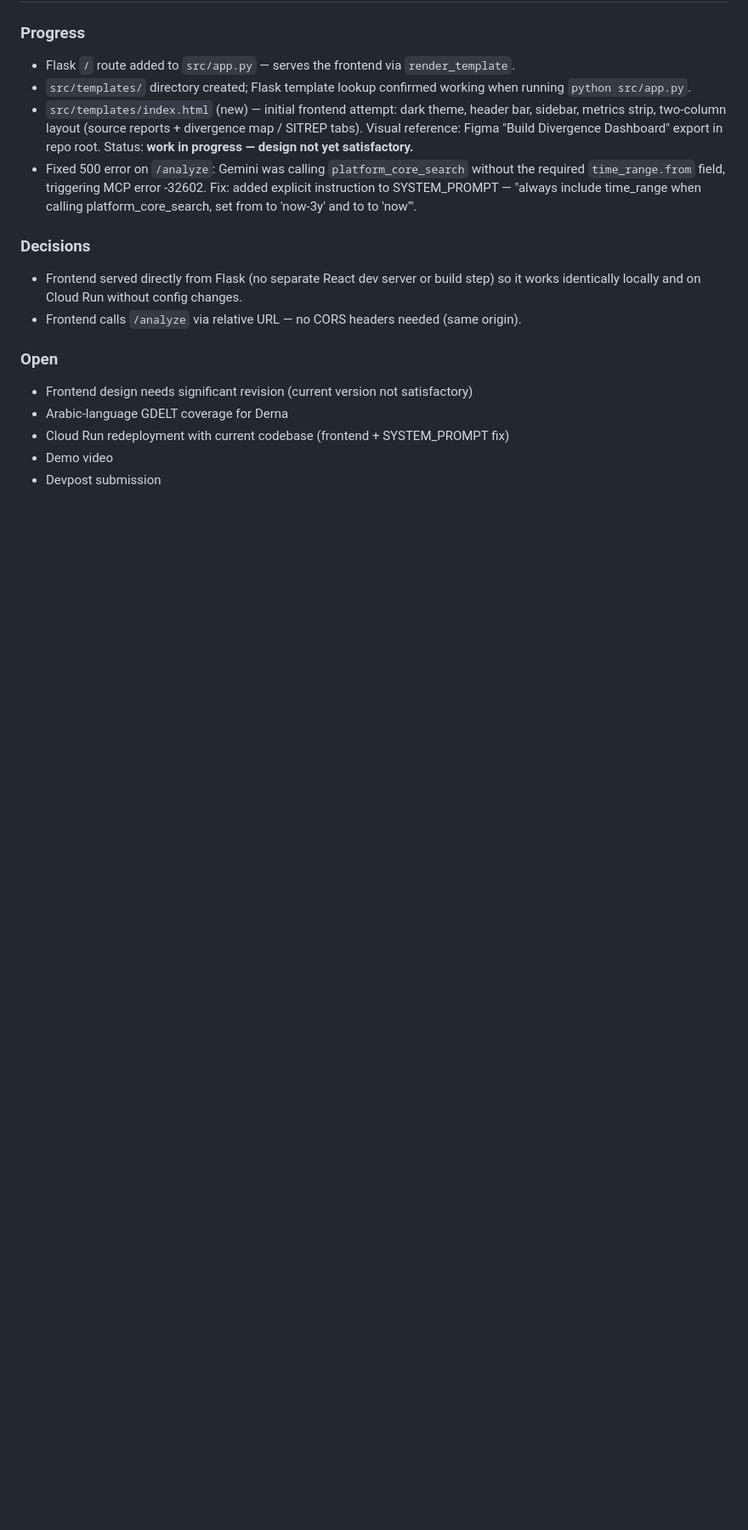
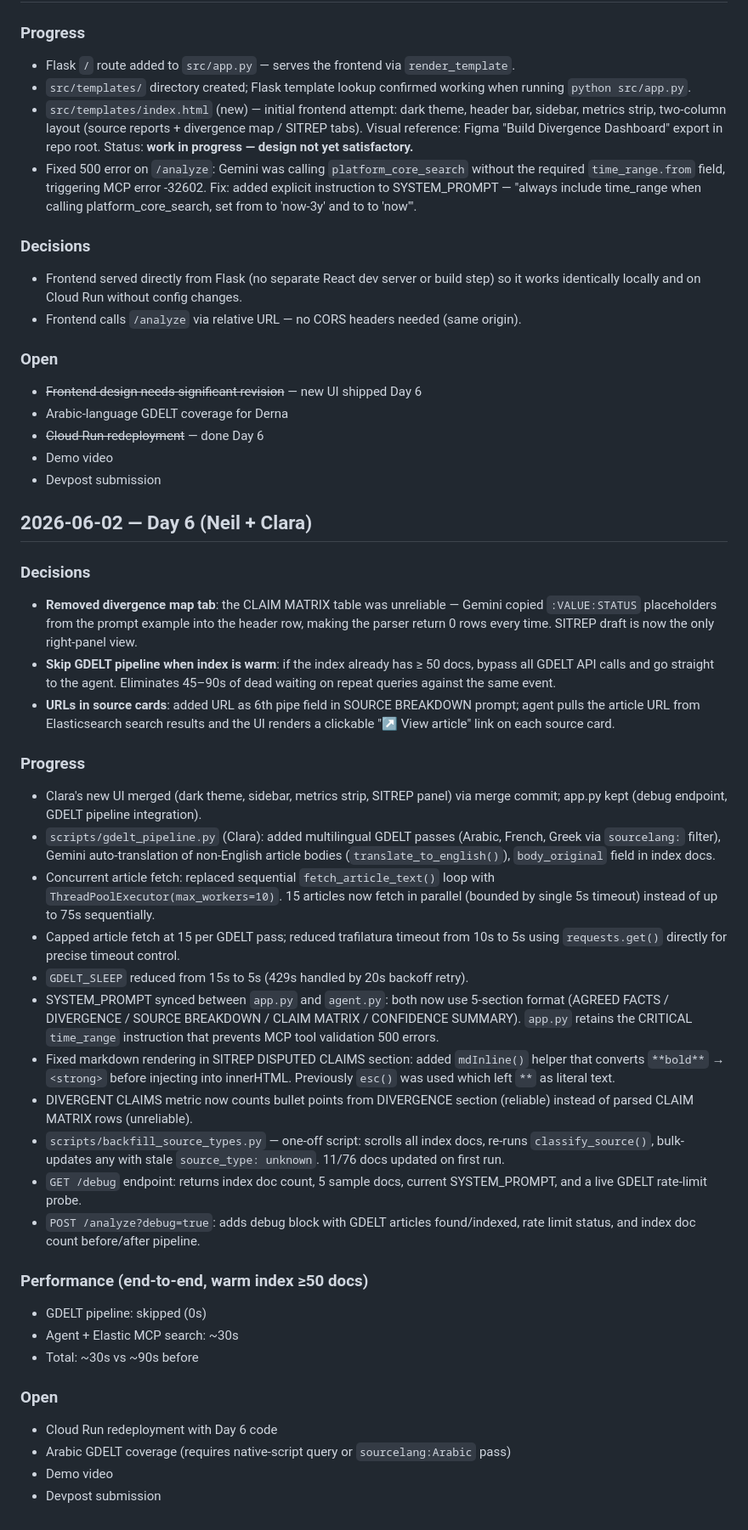
Before and after one commit to neildewan7/news-divergence-agent, a Markdown page: docs/CHANGELOG.md, the part around the change. Shown at 85% size. GitHub-like rendering; blank space fills up the shorter version.

Commit message:
Update CHANGELOG: Day 5 continued + full Day 6 session
Co-Authored-By: Claude Sonnet 4.6 <noreply@anthropic.com>

```diff
--- a/docs/CHANGELOG.md
+++ b/docs/CHANGELOG.md
@@ -163,8 +163,62 @@
 - Frontend calls `/analyze` via relative URL — no CORS headers needed (same origin).
 
 ### Open
-- Frontend design needs significant revision (current version not satisfactory)
+- ~~Frontend design needs significant revision~~ — new UI shipped Day 6
 - Arabic-language GDELT coverage for Derna
-- Cloud Run redeployment with current codebase (frontend + SYSTEM_PROMPT fix)
+- ~~Cloud Run redeployment~~ — done Day 6
 - Demo video
 - Devpost submission
+
+## 2026-06-02 — Day 6 (Neil + Clara)
+
+### Decisions
+- **Removed divergence map tab**: the CLAIM MATRIX table was unreliable — Gemini
+  copied `:VALUE:STATUS` placeholders from the prompt example into the header row,
+  making the parser return 0 rows every time. SITREP draft is now the only
+  right-panel view.
+- **Skip GDELT pipeline when index is warm**: if the index already has ≥ 50 docs,
+  bypass all GDELT API calls and go straight to the agent. Eliminates 45–90s of
+  dead waiting on repeat queries against the same event.
+- **URLs in source cards**: added URL as 6th pipe field in SOURCE BREAKDOWN prompt;
+  agent pulls the article URL from Elasticsearch search results and the UI renders
+  a clickable "↗ View article" link on each source card.
+
+### Progress
+- Clara's new UI merged (dark theme, sidebar, metrics strip, SITREP panel) via
+  merge commit; app.py kept (debug endpoint, GDELT pipeline integration).
+- `scripts/gdelt_pipeline.py` (Clara): added multilingual GDELT passes (Arabic,
+  French, Greek via `sourcelang:` filter), Gemini auto-translation of non-English
+  article bodies (`translate_to_english()`), `body_original` field in index docs.
+- Concurrent article fetch: replaced sequential `fetch_article_text()` loop with
+  `ThreadPoolExecutor(max_workers=10)`. 15 articles now fetch in parallel
+  (bounded by single 5s timeout) instead of up to 75s sequentially.
+- Capped article fetch at 15 per GDELT pass; reduced trafilatura timeout from 10s
+  to 5s using `requests.get()` directly for precise timeout control.
+- `GDELT_SLEEP` reduced from 15s to 5s (429s handled by 20s backoff retry).
+- SYSTEM_PROMPT synced between `app.py` and `agent.py`: both now use 5-section
+  format (AGREED FACTS / DIVERGENCE / SOURCE BREAKDOWN / CLAIM MATRIX /
+  CONFIDENCE SUMMARY). `app.py` retains the CRITICAL `time_range` instruction
+  that prevents MCP tool validation 500 errors.
+- Fixed markdown rendering in SITREP DISPUTED CLAIMS section: added `mdInline()`
+  helper that converts `**bold**` → `<strong>` before injecting into innerHTML.
+  Previously `esc()` was used which left `**` as literal text.
+- DIVERGENT CLAIMS metric now counts bullet points from DIVERGENCE section
+  (reliable) instead of parsed CLAIM MATRIX rows (unreliable).
+- `scripts/backfill_source_types.py` — one-off script: scrolls all index docs,
+  re-runs `classify_source()`, bulk-updates any with stale `source_type: unknown`.
+  11/76 docs updated on first run.
+- `GET /debug` endpoint: returns index doc count, 5 sample docs, current
+  SYSTEM_PROMPT, and a live GDELT rate-limit probe.
+- `POST /analyze?debug=true`: adds debug block with GDELT articles found/indexed,
+  rate limit status, and index doc count before/after pipeline.
+
+### Performance (end-to-end, warm index ≥50 docs)
+- GDELT pipeline: skipped (0s)
+- Agent + Elastic MCP search: ~30s
+- Total: ~30s vs ~90s before
+
+### Open
+- Cloud Run redeployment with Day 6 code
+- Arabic GDELT coverage (requires native-script query or `sourcelang:Arabic` pass)
+- Demo video
+- Devpost submission
```
